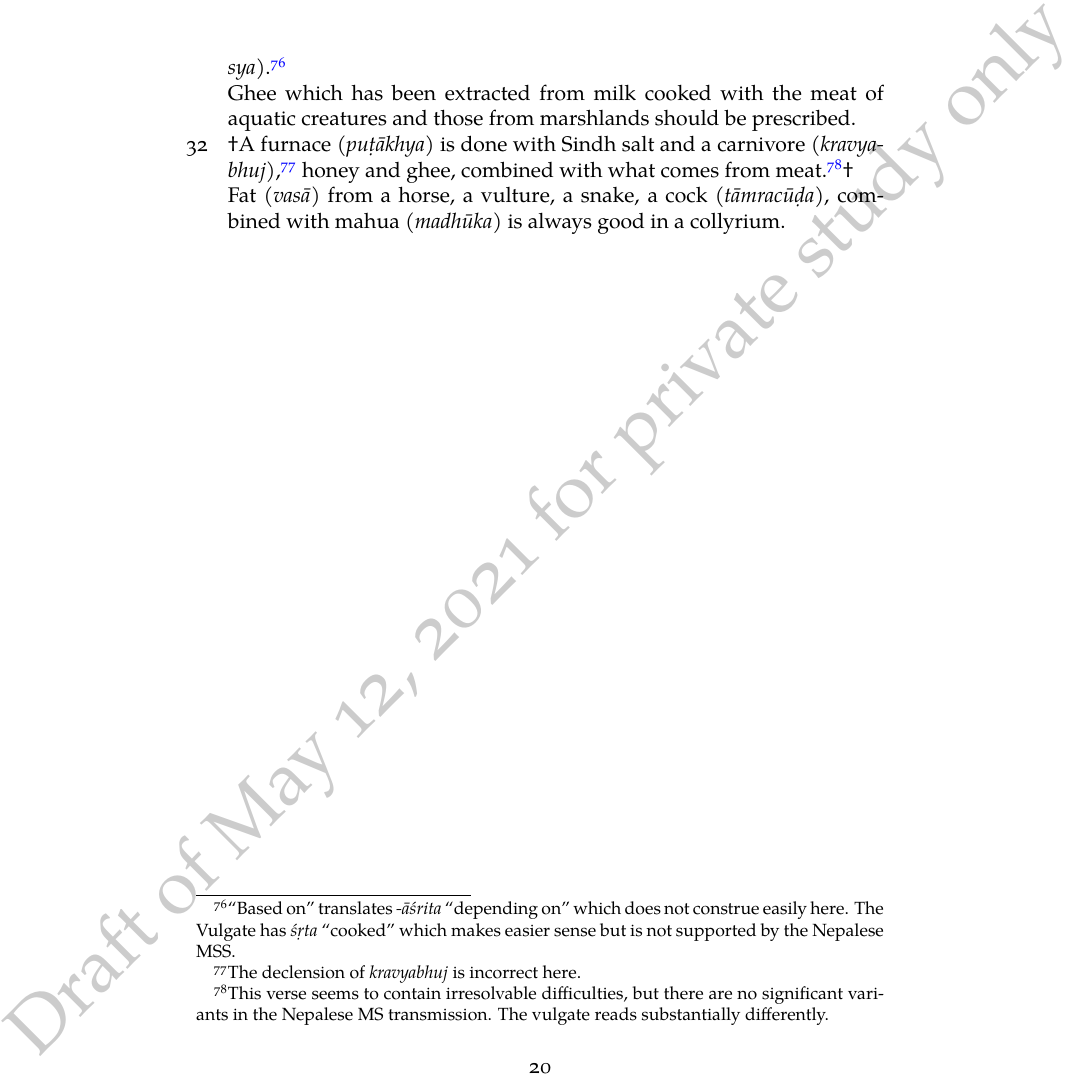
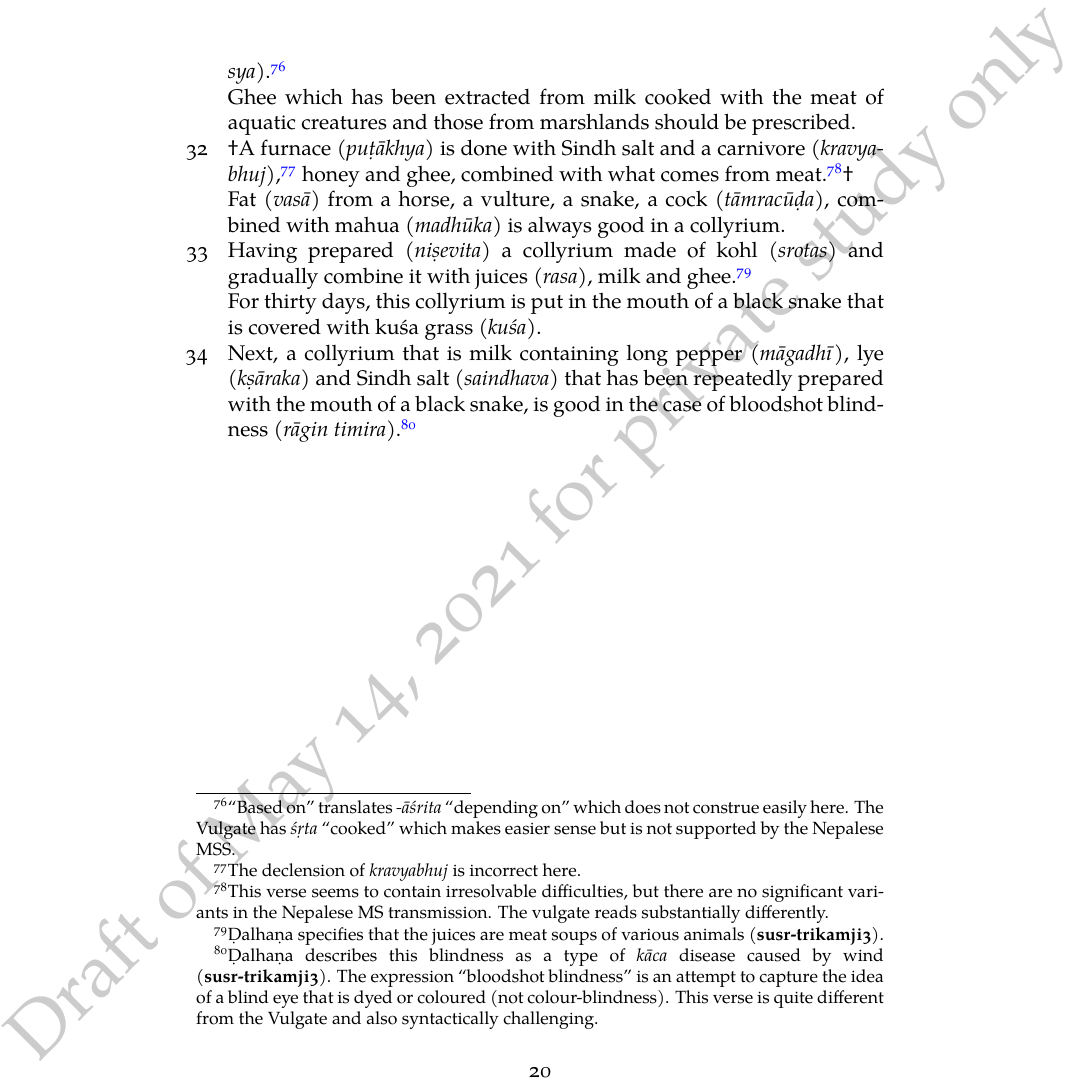
Before and after one commit to wujastyk/sushrutaproject, a LaTeX document (translation/incremental_SS_Translation.tex): part of page 20 of 30, cut so that both start at the same text. The pictures show the PDF file translation/incremental_SS_Translation.pdf that the author committed with the source.

Commit message:
after Friday session

```diff
--- a/translation/incremental_SS_Translation.tex
+++ b/translation/incremental_SS_Translation.tex
@@ -1321,3 +1321,28 @@ differently.}\dag
 
 \se{vasā}{Fat} from a horse, a vulture, a snake, a \se{tāmracūḍa}{cock}, combined
 with \se{madhūka}{mahua} is always good in a collyrium.
+
+   \item [33]
+
+   Having
+   \se{niṣevita}{prepared}
+   a collyrium made of
+   \se{srotas}{kohl}
+   and gradually combine it with
+   \se{rasa}{juices}, milk and ghee.\footnote{Ḍalhaṇa specifies that the juices are
+   meat soups of various animals \citep[628]{susr-trikamji3}.}
+
+For thirty days, this collyrium is put in the mouth of a black snake that is
+covered with \se{kuśa}{kuśa grass}.
+
+\item [34]
+
+Next, a collyrium that is milk containing \se {māgadhī}{long pepper},
+\se{kṣāraka}{lye} and \se{saindhava}{Sindh salt} that has been repeatedly
+prepared
+with the mouth of a black snake, is good in the case of \se{rāgin
+    timira}{bloodshot blindness}.\footnote{Ḍalhaṇa describes this blindness as a type
+of \emph{kāca} disease caused by wind  \citep[628]{susr-trikamji3}. The expression
+“bloodshot blindness” is an attempt to capture the idea of a blind eye that is
+dyed or coloured (not colour-blindness). This verse is quite different from the
+Vulgate and also syntactically challenging.}
```
Also changed, not shown: translation/incremental_SS_Translation.pdf, translation/incremental_SS_Translation.tex (11 more changed lines).
